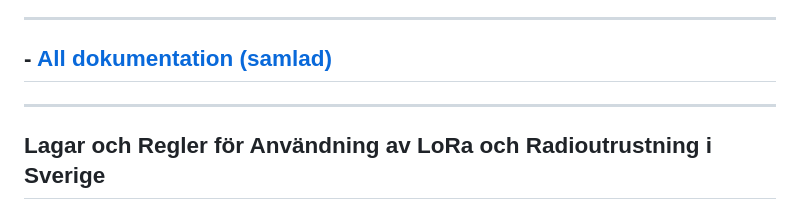
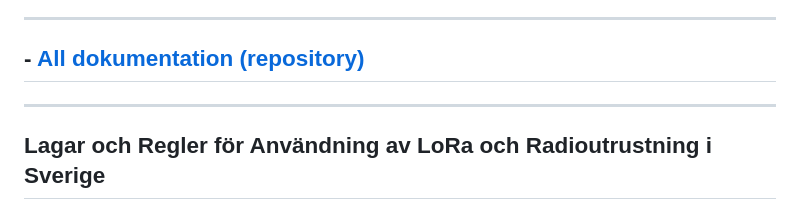
Before and after one commit to islandskan/Oversvamningskollen, a Markdown page: README.md, the part around the change. Drawn GitHub-style.

```diff
--- a/README.md
+++ b/README.md
@@ -22,7 +22,7 @@
 
 ---
 
-## - [All dokumentation (samlad)](https://github.com/islandskan/Oversvamningskollen/tree/main/documentation)
+## - [All dokumentation (repository)](https://github.com/islandskan/Oversvamningskollen/tree/main/documentation)
 
 ---
 
```
